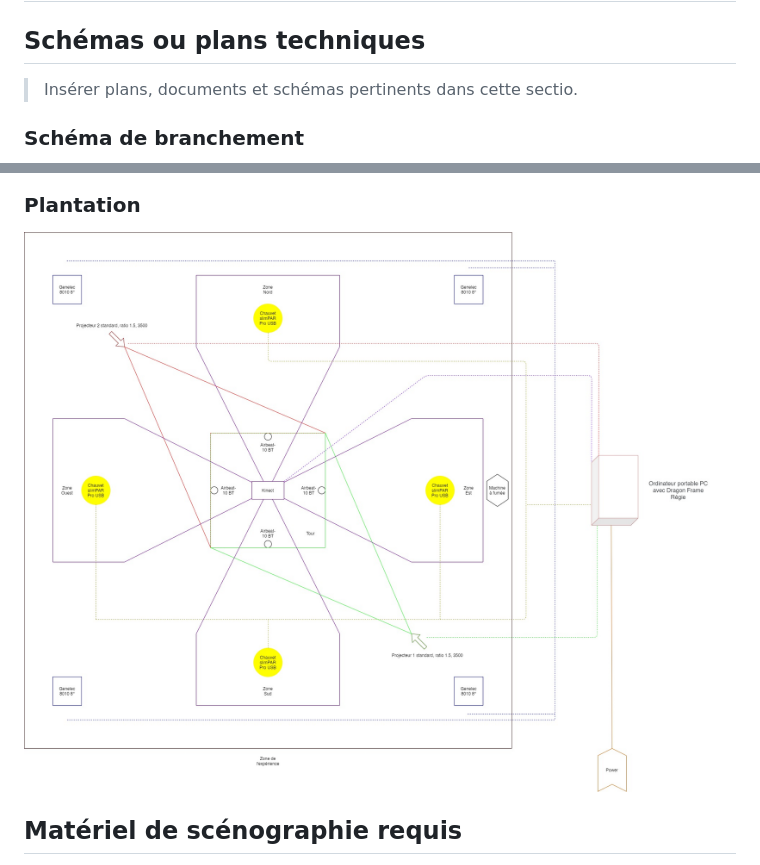
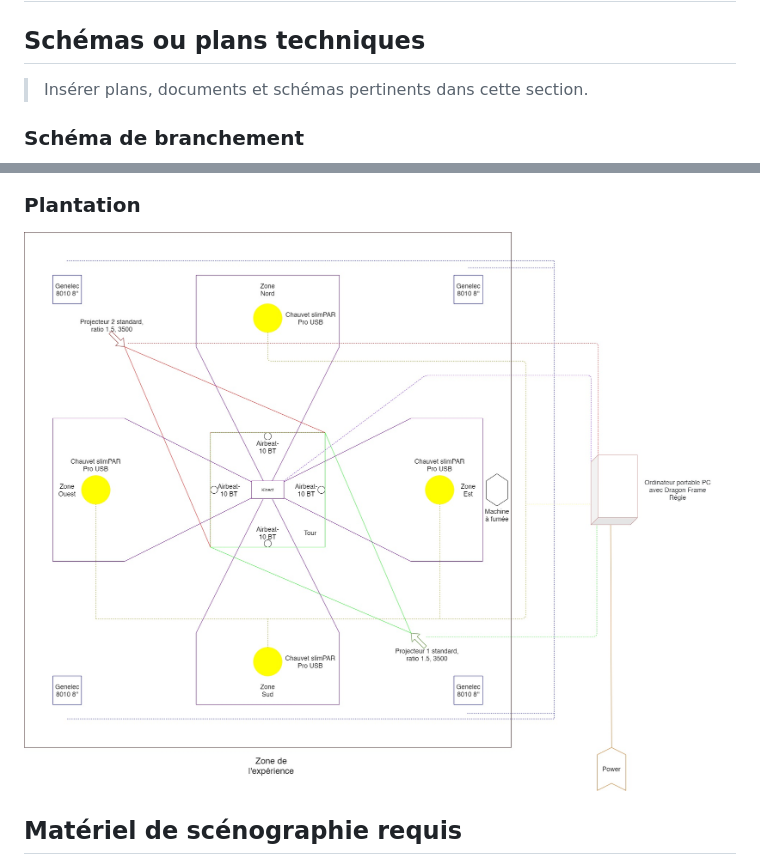
Before and after one commit to Quollector/Spooky-tower, a Markdown page: docs/preproduction/README.md, 2 parts joined by grey strips. Rendered like a GitHub page; pictures changed too: docs/preproduction/medias/plantation.jpg.

Commit message:
plantation update

```diff
--- a/docs/preproduction/README.md
+++ b/docs/preproduction/README.md
@@ -55,7 +55,7 @@ Voir colonne *Exemples de réalisation* dans l'[Inventaire du contenu à intégr
 
 # Planification technique (devis technique)
 ## Schémas ou plans techniques
-> Insérer plans, documents et schémas pertinents dans cette sectio.
+> Insérer plans, documents et schémas pertinents dans cette section.
 
 ### Schéma de branchement
 
```
Also changed, not shown: docs/journal/medias/plantation.jpg.
